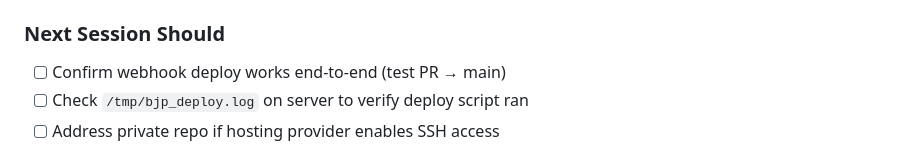
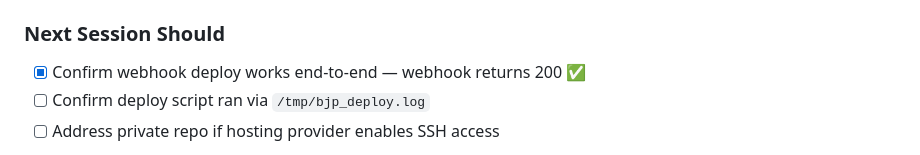
Before and after one commit to MussaJabir/bjp-technologies-web, a Markdown page: SESSION_LOG.md, the part around the change. Rendered like a GitHub page.

Commit message:
chore(test): verify end-to-end webhook auto-deploy
Co-Authored-By: Claude Sonnet 4.6 <noreply@anthropic.com>

```diff
--- a/SESSION_LOG.md
+++ b/SESSION_LOG.md
@@ -43,8 +43,8 @@
   Reason: Passenger restarts on `touch tmp/restart.txt` — detached process survives the parent being killed
 
 ### Next Session Should
-- [ ] Confirm webhook deploy works end-to-end (test PR → main)
-- [ ] Check `/tmp/bjp_deploy.log` on server to verify deploy script ran
+- [x] Confirm webhook deploy works end-to-end — webhook returns 200 ✅
+- [ ] Confirm deploy script ran via `/tmp/bjp_deploy.log`
 - [ ] Address private repo if hosting provider enables SSH access
 
 > This file is updated by Claude Code at the end of every working session.
```
